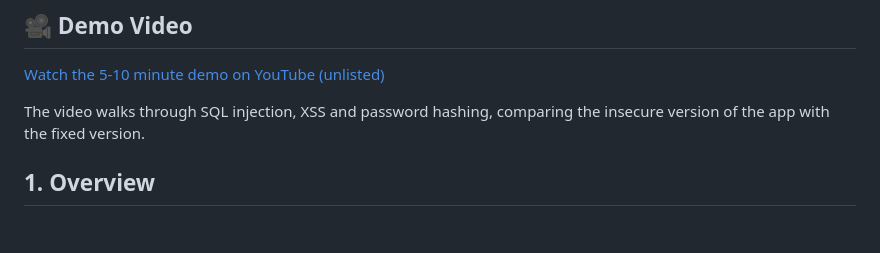
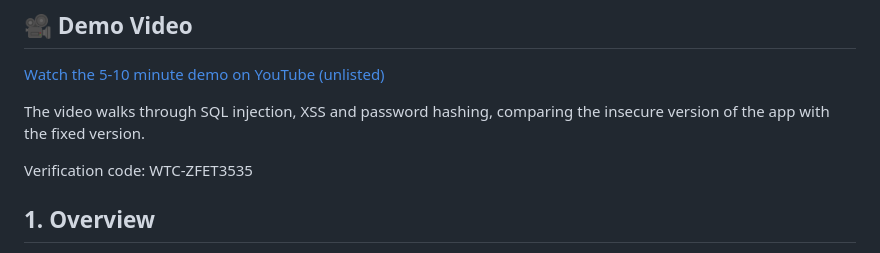
Before and after one commit to Nothandopolitan/secure-login-app, a Markdown page: README.md, the part around the change. Drawn GitHub-style; blank space fills up the shorter version.

Commit message:
Add verification code section to README
Added verification code to the README.

```diff
--- a/README.md
+++ b/README.md
@@ -5,6 +5,9 @@
 [Watch the 5-10 minute demo on YouTube (unlisted)](https://youtu.be/cgV0c0uu6DM)
 
 The video walks through SQL injection, XSS and password hashing, comparing the insecure version of the app with the fixed version.
+
+Verification code:
+WTC-ZFET3535
 
 ## 1. Overview
 A small Flask web app that I build, attack, monitor and then fix. The goal is to learn practical cybersecurity by doing both offence and defence, and to document every step with evidence.
```
